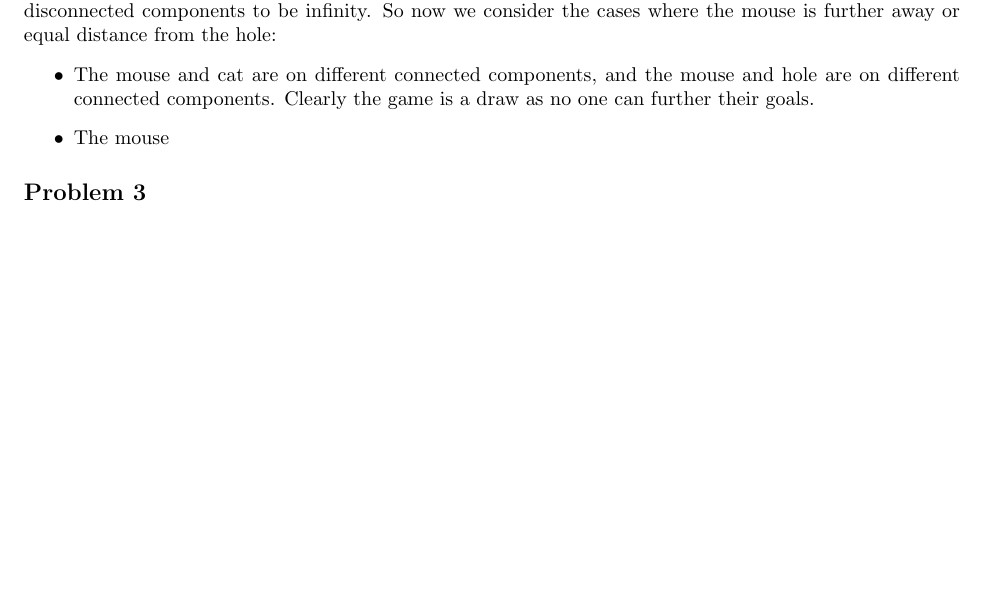
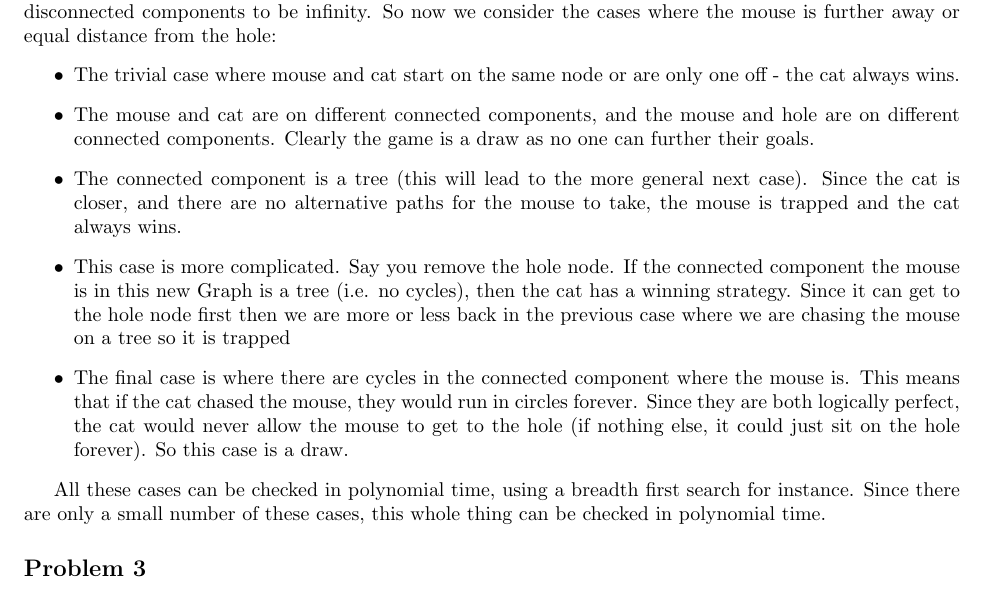
Before and after one commit to stephenphillips42/CIS511-Homework, a LaTeX problem sheet (HW6/cis511hw6.tex): part of page 2 of 3, cut so that both start at the same text, the shorter picture padded with empty space. Compiled offline with pdfLaTeX.

Commit message:
Finished-ish problem 2

```diff
--- a/HW6/cis511hw6.tex
+++ b/HW6/cis511hw6.tex
@@ -80,10 +80,21 @@ First we get out the obvious case: If the mouse is closer to the hole than the c
 This holds even when the graph is disconnected if you define the distance between nodes in disconnected components
 to be infinity. So now we consider the cases where the mouse is further away or equal distance from the hole:
 \begin{itemize}
+\item The trivial case where mouse and cat start on the same node or are only one off - the cat always wins.
 \item The mouse and cat are on different connected components, and the mouse and hole are on different connected
 components. Clearly the game is a draw as no one can further their goals.
-\item The mouse
+\item The connected component is a tree (this will lead to the more general next case). Since the cat is closer,
+and there are no alternative paths for the mouse to take, the mouse is trapped and the cat always wins.
+\item This case is more complicated. Say you remove the hole node. If the connected component the mouse is in this
+new Graph is a tree (i.e. no cycles), then the cat has a winning strategy. Since it can get to the hole node first
+then we are more or less back in the previous case where we are chasing the mouse on a tree so it is trapped
+\item The final case is where there are cycles in the connected component where the mouse is. This means that if the
+cat chased the mouse, they would run in circles forever. Since they are both logically perfect, the cat would never
+allow the mouse to get to the hole (if nothing else, it could just sit on the hole forever). So this case is a draw.
 \end{itemize}
+
+All these cases can be checked in polynomial time, using a breadth first search for instance. Since there are only
+a small number of these cases, this whole thing can be checked in polynomial time.
 
 
 % Next we get out of the way the more tedious cases where the graph is disconnected.
```
Also changed, not shown: HW6/cis511hw6.pdf, HW6/cis511hw6.tex (2 more changed lines).
